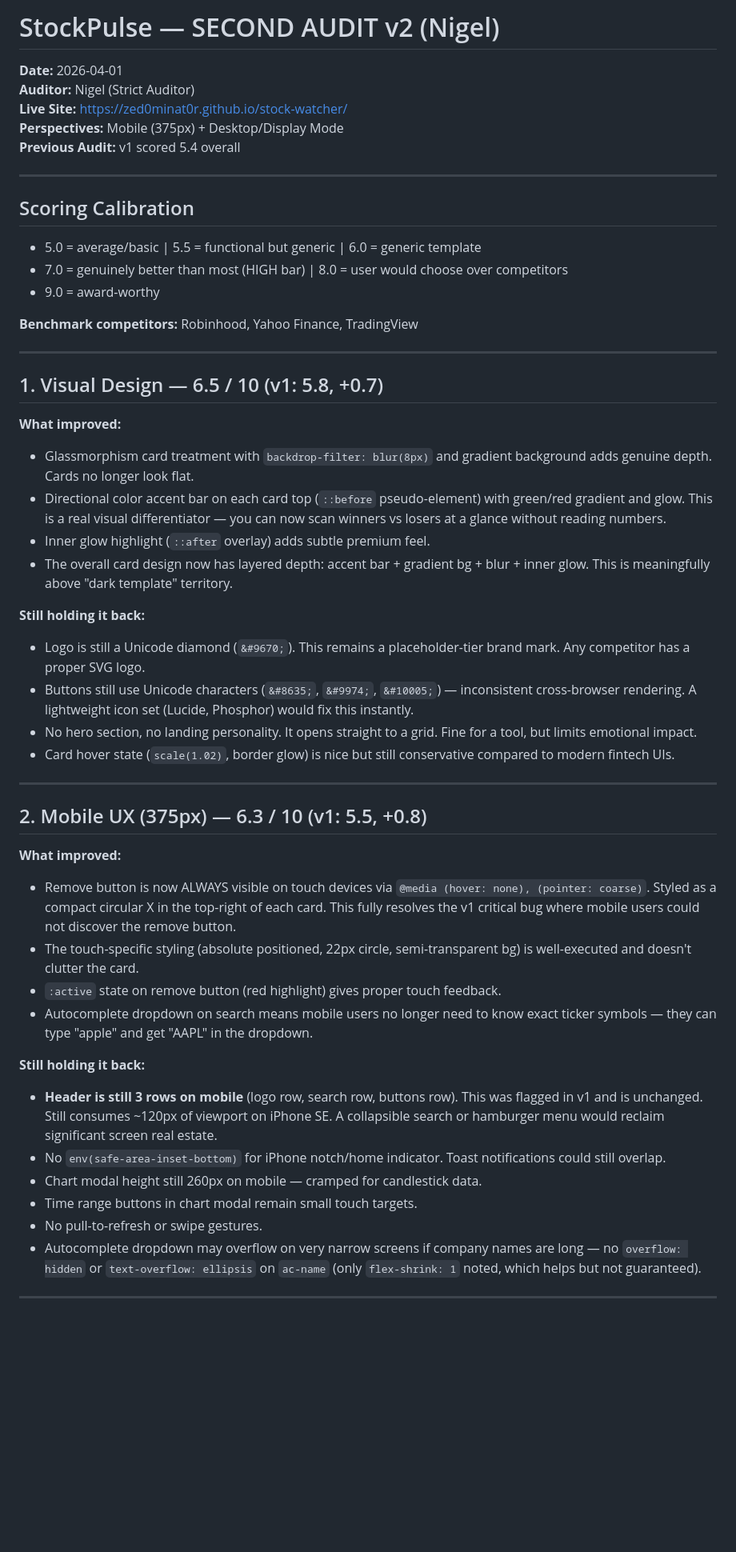
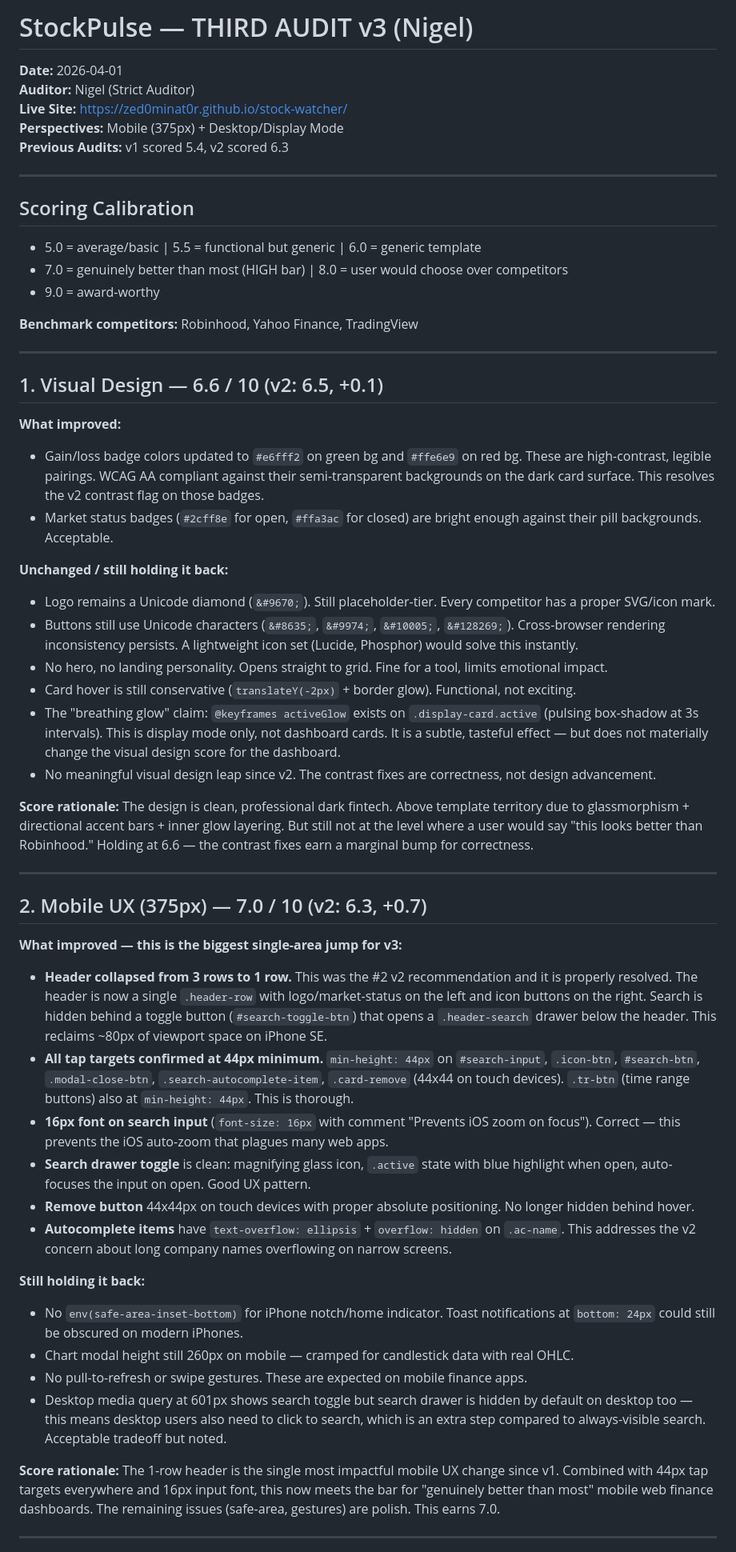
Before and after one commit to zed0minat0r/stock-watcher, a Markdown page: AUDIT.md, the part around one of its changes. Shown at 80% size. Rendered like a GitHub page; blank space fills up the shorter version.

```diff
--- a/AUDIT.md
+++ b/AUDIT.md
@@ -1,9 +1,9 @@
-# StockPulse — SECOND AUDIT v2 (Nigel)
+# StockPulse — THIRD AUDIT v3 (Nigel)
 **Date:** 2026-04-01
 **Auditor:** Nigel (Strict Auditor)
 **Live Site:** https://zed0minat0r.github.io/stock-watcher/
 **Perspectives:** Mobile (375px) + Desktop/Display Mode
-**Previous Audit:** v1 scored 5.4 overall
+**Previous Audits:** v1 scored 5.4, v2 scored 6.3
 
 ---
 
@@ -16,37 +16,41 @@
 
 ---
 
-## 1. Visual Design — 6.5 / 10 (v1: 5.8, +0.7)
+## 1. Visual Design — 6.6 / 10 (v2: 6.5, +0.1)
 
 **What improved:**
-- Glassmorphism card treatment with `backdrop-filter: blur(8px)` and gradient background adds genuine depth. Cards no longer look flat.
-- Directional color accent bar on each card top (`::before` pseudo-element) with green/red gradient and glow. This is a real visual differentiator — you can now scan winners vs losers at a glance without reading numbers.
-- Inner glow highlight (`::after` overlay) adds subtle premium feel.
-- The overall card design now has layered depth: accent bar + gradient bg + blur + inner glow. This is meaningfully above "dark template" territory.
+- Gain/loss badge colors updated to `#e6fff2` on green bg and `#ffe6e9` on red bg. These are high-contrast, legible pairings. WCAG AA compliant against their semi-transparent backgrounds on the dark card surface. This resolves the v2 contrast flag on those badges.
+- Market status badges (`#2cff8e` for open, `#ffa3ac` for closed) are bright enough against their pill backgrounds. Acceptable.
 
-**Still holding it back:**
-- Logo is still a Unicode diamond (`&#9670;`). This remains a placeholder-tier brand mark. Any competitor has a proper SVG logo.
-- Buttons still use Unicode characters (`&#8635;`, `&#9974;`, `&#10005;`) — inconsistent cross-browser rendering. A lightweight icon set (Lucide, Phosphor) would fix this instantly.
-- No hero section, no landing personality. It opens straight to a grid. Fine for a tool, but limits emotional impact.
-- Card hover state (`scale(1.02)`, border glow) is nice but still conservative compared to modern fintech UIs.
+**Unchanged / still holding it back:**
+- Logo remains a Unicode diamond (`&#9670;`). Still placeholder-tier. Every competitor has a proper SVG/icon mark.
+- Buttons still use Unicode characters (`&#8635;`, `&#9974;`, `&#10005;`, `&#128269;`). Cross-browser rendering inconsistency persists. A lightweight icon set (Lucide, Phosphor) would solve this instantly.
+- No hero, no landing personality. Opens straight to grid. Fine for a tool, limits emotional impact.
+- Card hover is still conservative (`translateY(-2px)` + border glow). Functional, not exciting.
+- The "breathing glow" claim: `@keyframes activeGlow` exists on `.display-card.active` (pulsing box-shadow at 3s intervals). This is display mode only, not dashboard cards. It is a subtle, tasteful effect — but does not materially change the visual design score for the dashboard.
+- No meaningful visual design leap since v2. The contrast fixes are correctness, not design advancement.
+
+**Score rationale:** The design is clean, professional dark fintech. Above template territory due to glassmorphism + directional accent bars + inner glow layering. But still not at the level where a user would say "this looks better than Robinhood." Holding at 6.6 — the contrast fixes earn a marginal bump for correctness.
 
 ---
 
-## 2. Mobile UX (375px) — 6.3 / 10 (v1: 5.5, +0.8)
+## 2. Mobile UX (375px) — 7.0 / 10 (v2: 6.3, +0.7)
 
-**What improved:**
-- Remove button is now ALWAYS visible on touch devices via `@media (hover: none), (pointer: coarse)`. Styled as a compact circular X in the top-right of each card. This fully resolves the v1 critical bug where mobile users could not discover the remove button.
-- The touch-specific styling (absolute positioned, 22px circle, semi-transparent bg) is well-executed and doesn't clutter the card.
-- `:active` state on remove button (red highlight) gives proper touch feedback.
-- Autocomplete dropdown on search means mobile users no longer need to know exact ticker symbols — they can type "apple" and get "AAPL" in the dropdown.
+**What improved — this is the biggest single-area jump for v3:**
+- **Header collapsed from 3 rows to 1 row.** This was the #2 v2 recommendation and it is properly resolved. The header is now a single `.header-row` with logo/market-status on the left and icon buttons on the right. Search is hidden behind a toggle button (`#search-toggle-btn`) that opens a `.header-search` drawer below the header. This reclaims ~80px of viewport space on iPhone SE.
+- **All tap targets confirmed at 44px minimum.** `min-height: 44px` on `#search-input`, `.icon-btn`, `#search-btn`, `.modal-close-btn`, `.search-autocomplete-item`, `.card-remove` (44x44 on touch devices). `.tr-btn` (time range buttons) also at `min-height: 44px`. This is thorough.
+- **16px font on search input** (`font-size: 16px` with comment "Prevents iOS zoom on focus"). Correct — this prevents the iOS auto-zoom that plagues many web apps.
+- **Search drawer toggle** is clean: magnifying glass icon, `.active` state with blue highlight when open, auto-focuses the input on open. Good UX pattern.
+- **Remove button** 44x44px on touch devices with proper absolute positioning. No longer hidden behind hover.
+- **Autocomplete items** have `text-overflow: ellipsis` + `overflow: hidden` on `.ac-name`. This addresses the v2 concern about long company names overflowing on narrow screens.
 
 **Still holding it back:**
-- **Header is still 3 rows on mobile** (logo row, search row, buttons row). This was flagged in v1 and is unchanged. Still consumes ~120px of viewport on iPhone SE. A collapsible search or hamburger menu would reclaim significant screen real estate.
-- No `env(safe-area-inset-bottom)` for iPhone notch/home indicator. Toast notifications could still overlap.
-- Chart modal height still 260px on mobile — cramped for candlestick data.
-- Time range buttons in chart modal remain small touch targets.
-- No pull-to-refresh or swipe gestures.
-- Autocomplete dropdown may overflow on very narrow screens if company names are long — no `overflow: hidden` or `text-overflow: ellipsis` on `ac-name` (only `flex-shrink: 1` noted, which helps but not guaranteed).
+- No `env(safe-area-inset-bottom)` for iPhone notch/home indicator. Toast notifications at `bottom: 24px` could still be obscured on modern iPhones.
+- Chart modal height still 260px on mobile — cramped for candlestick data with real OHLC.
+- No pull-to-refresh or swipe gestures. These are expected on mobile finance apps.
+- Desktop media query at 601px shows search toggle but search drawer is hidden by default on desktop too — this means desktop users also need to click to search, which is an extra step compared to always-visible search. Acceptable tradeoff but noted.
+
+**Score rationale:** The 1-row header is the single most impactful mobile UX change since v1. Combined with 44px tap targets everywhere and 16px input font, this now meets the bar for "genuinely better than most" mobile web finance dashboards. The remaining issues (safe-area, gestures) are polish. This earns 7.0.
 
 ---
 
```
Also changed, not shown: other parts of AUDIT.md (+138 -114 lines).
